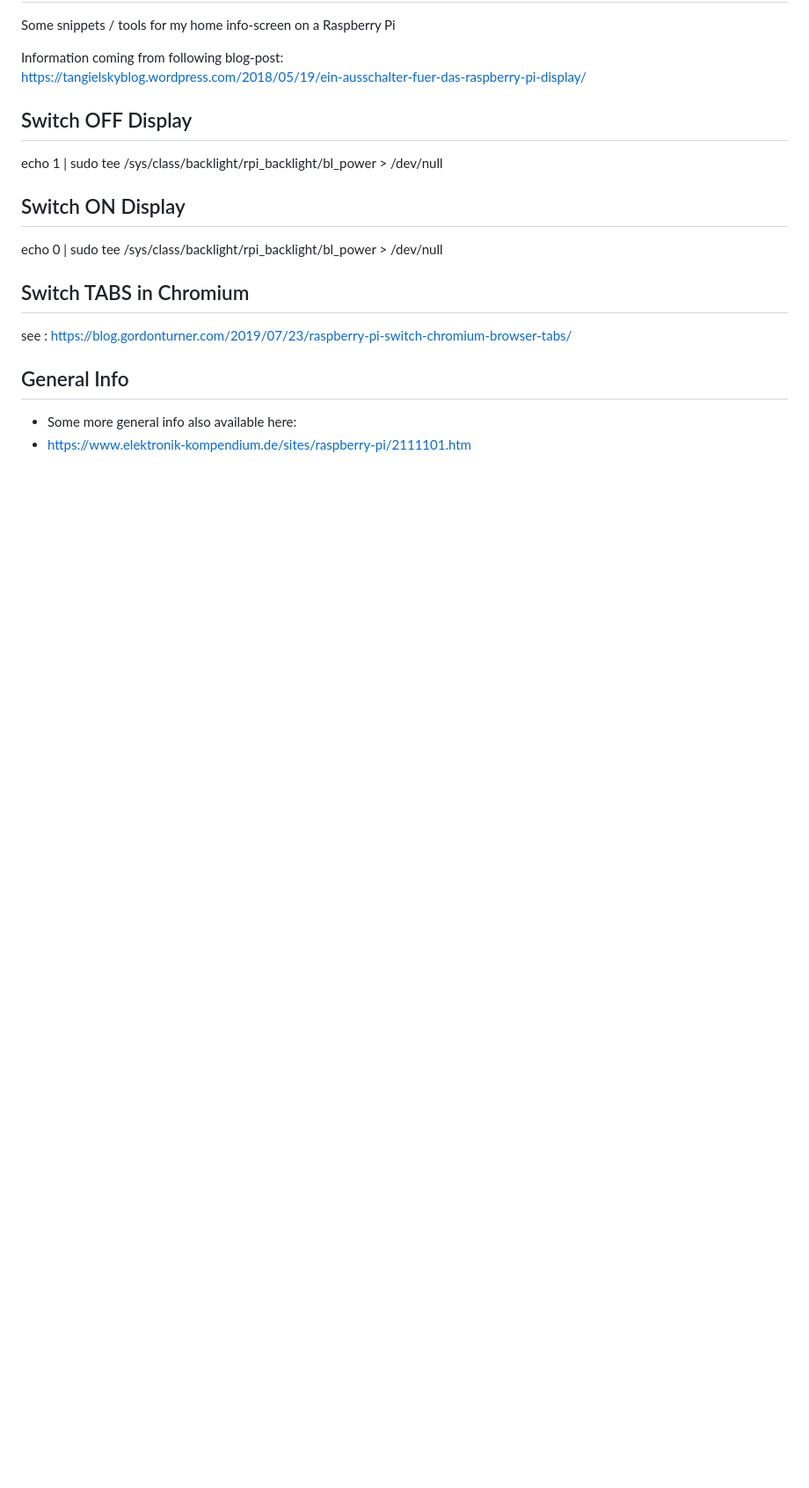
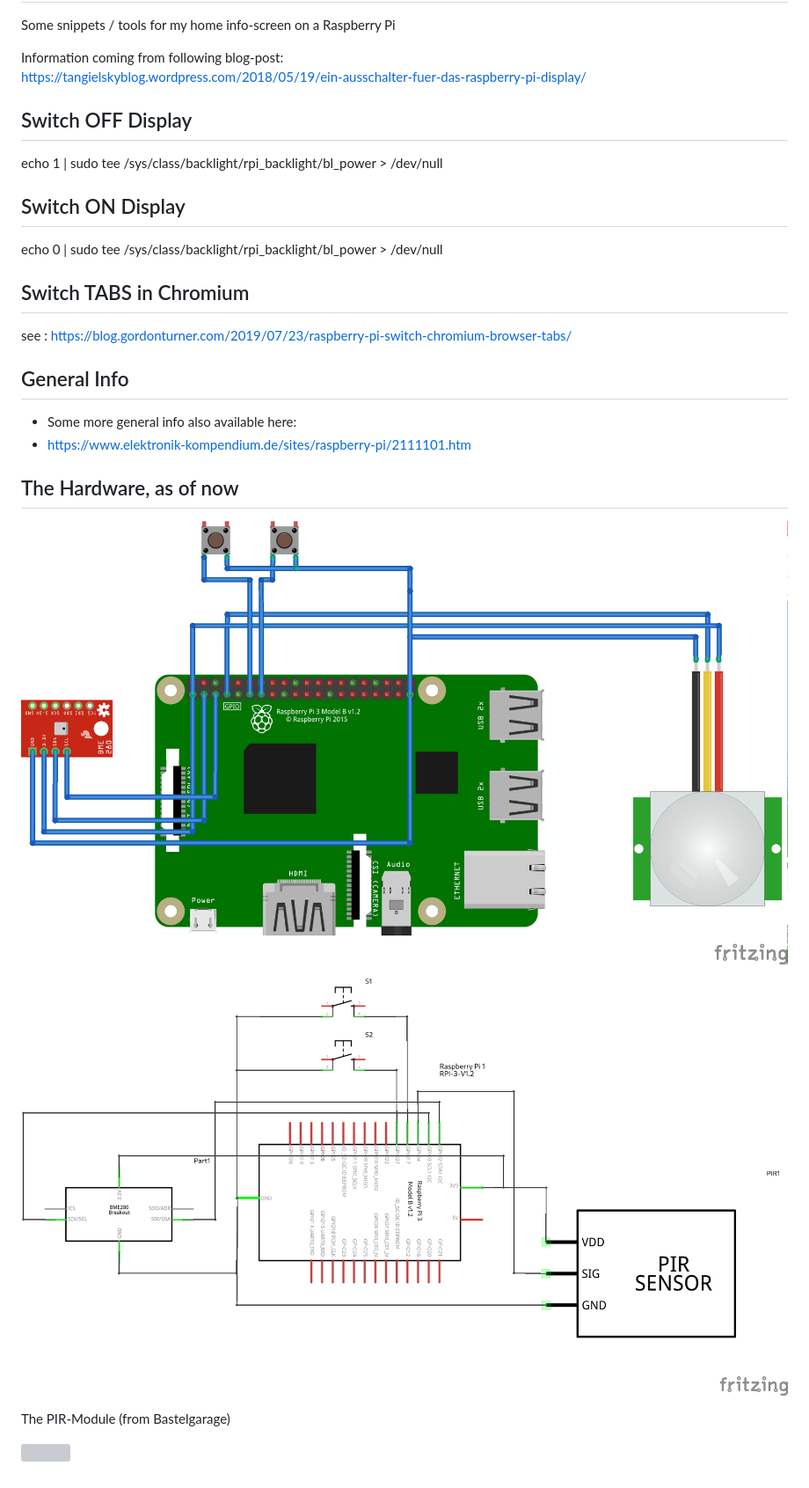
Before and after one commit to jogi-k/InfoScreen, a Markdown page: README.md, the part around one of its changes. Shown at 88% size. Drawn GitHub-style; pictures changed too: fritzing/infoscreen_bb.png (added), fritzing/infoscreen_schem.png (added); blank space fills up the shorter version; grey boxes are pictures that could not be loaded.

Commit message:
Added the schematics etc

```diff
--- a/README.md
+++ b/README.md
@@ -23,3 +23,17 @@ see : https://blog.gordonturner.com/2019/07/23/raspberry-pi-switch-chromium-brow
 
 * Some more general info also available here:
 * https://www.elektronik-kompendium.de/sites/raspberry-pi/2111101.htm
+
+
+## The Hardware, as of now
+
+![](fritzing/infoscreen_bb.png)
+
+
+
+![](fritzing/infoscreen_schem.png)
+
+
+
+The PIR-Module (from Bastelgarage)
+
```
Also changed, not shown: other parts of README.md (+1 -0 lines), hardware/micro-pir_bastelgarage_420448-4-800x800.jpg (added), 1 other file.
